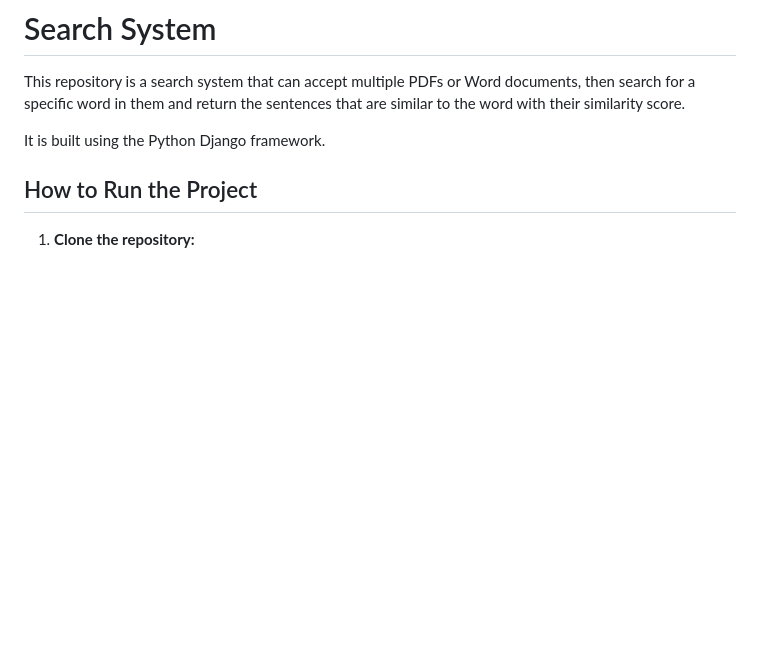
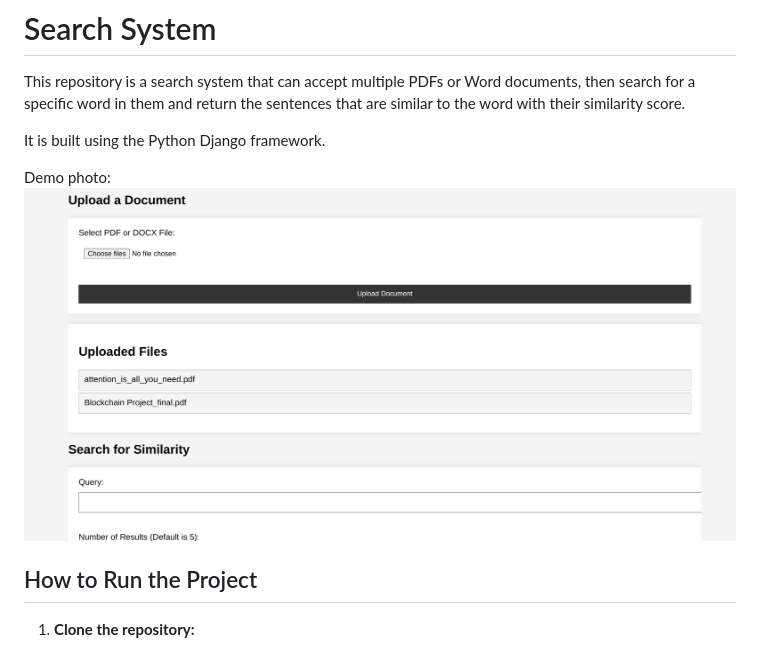
Before and after one commit to bisratberhanu/search_system, a Markdown page: search_system/README.md, the part around the change printed below. Rendered like a GitHub page; pictures changed too: search_system/image.png (added); blank space fills up the shorter version.

Commit message:
add demo photo

```diff
--- a/search_system/README.md
+++ b/search_system/README.md
@@ -3,6 +3,10 @@
 This repository is a search system that can accept multiple PDFs or Word documents, then search for a specific word in them and return the sentences that are similar to the word with their similarity score.
 
 It is built using the Python Django framework.
+
+Demo photo:
+![alt text](image.png)
+
 
 ## How to Run the Project
 
```
Also changed, not shown: other parts of search_system/README.md (+0 -3 lines).
